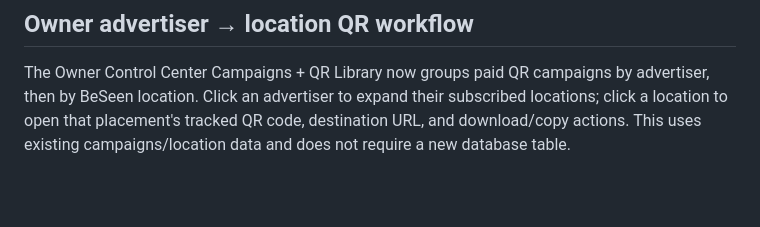
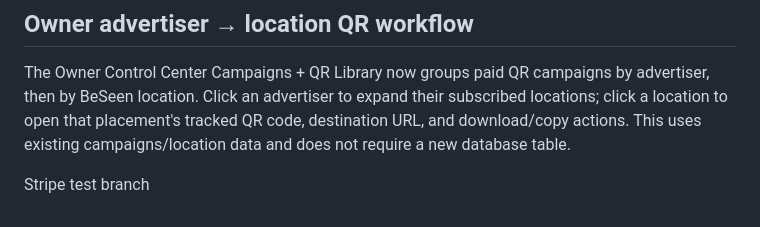
Before and after one commit to BeSeenads/Beeseen-website, a Markdown page: README.md, the part around the change. Drawn GitHub-style; blank space fills up the shorter version.

Commit message:
Update README with Owner advertiser and Stripe test branch
Added information about the Owner advertiser to location QR workflow and introduced a section for the Stripe test branch.

```diff
--- a/README.md
+++ b/README.md
@@ -193,3 +193,5 @@ When deploying this version over an existing Supabase project, run the latest `s
 
 ## Owner advertiser → location QR workflow
 The Owner Control Center Campaigns + QR Library now groups paid QR campaigns by advertiser, then by BeSeen location. Click an advertiser to expand their subscribed locations; click a location to open that placement's tracked QR code, destination URL, and download/copy actions. This uses existing campaigns/location data and does not require a new database table.
+
+Stripe test branch
```
